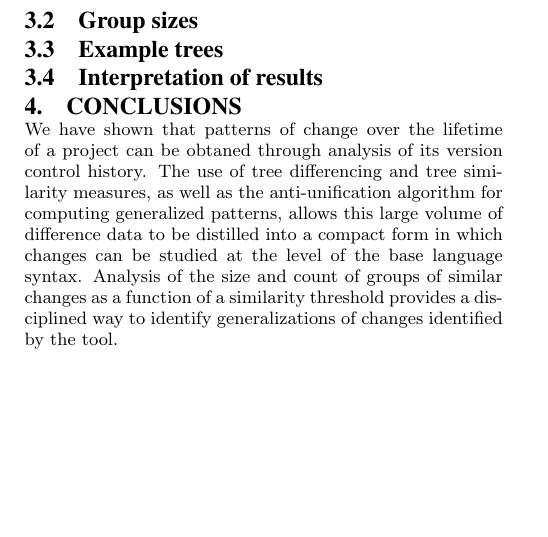
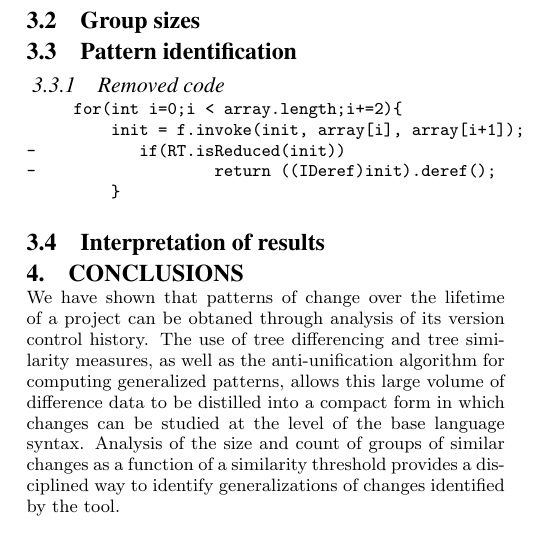
Before and after one commit to dagit/edit-patterns, a LaTeX paper (doc/doceng2013.tex, which reads doc/experiment.tex): part of one column of page 4 of 5, cut so that both start at the same text, the shorter picture padded with empty space. Compiled offline with pdfLaTeX.

Commit message:
add figure

```diff
--- a/doc/experiment.tex
+++ b/doc/experiment.tex
@@ -60,4 +60,4 @@ the concatenation of two strings, and other common activities.
 
 \subsection{Group sizes}
 
-\subsection{Example trees}
+\subsection{Pattern identification}
@@ -64,2 +69,10 @@ the concatenation of two strings, and other common activities.
+\subsubsection{Removed code}
+\begin{verbatim}
+     for(int i=0;i < array.length;i+=2){
+         init = f.invoke(init, array[i], array[i+1]);
+-           if(RT.isReduced(init))
+-                   return ((IDeref)init).deref();
+         }
+\end{verbatim}
 
 \subsection{Interpretation of results}
```
Also changed, not shown: doc/experiment.tex (5 more changed lines).
